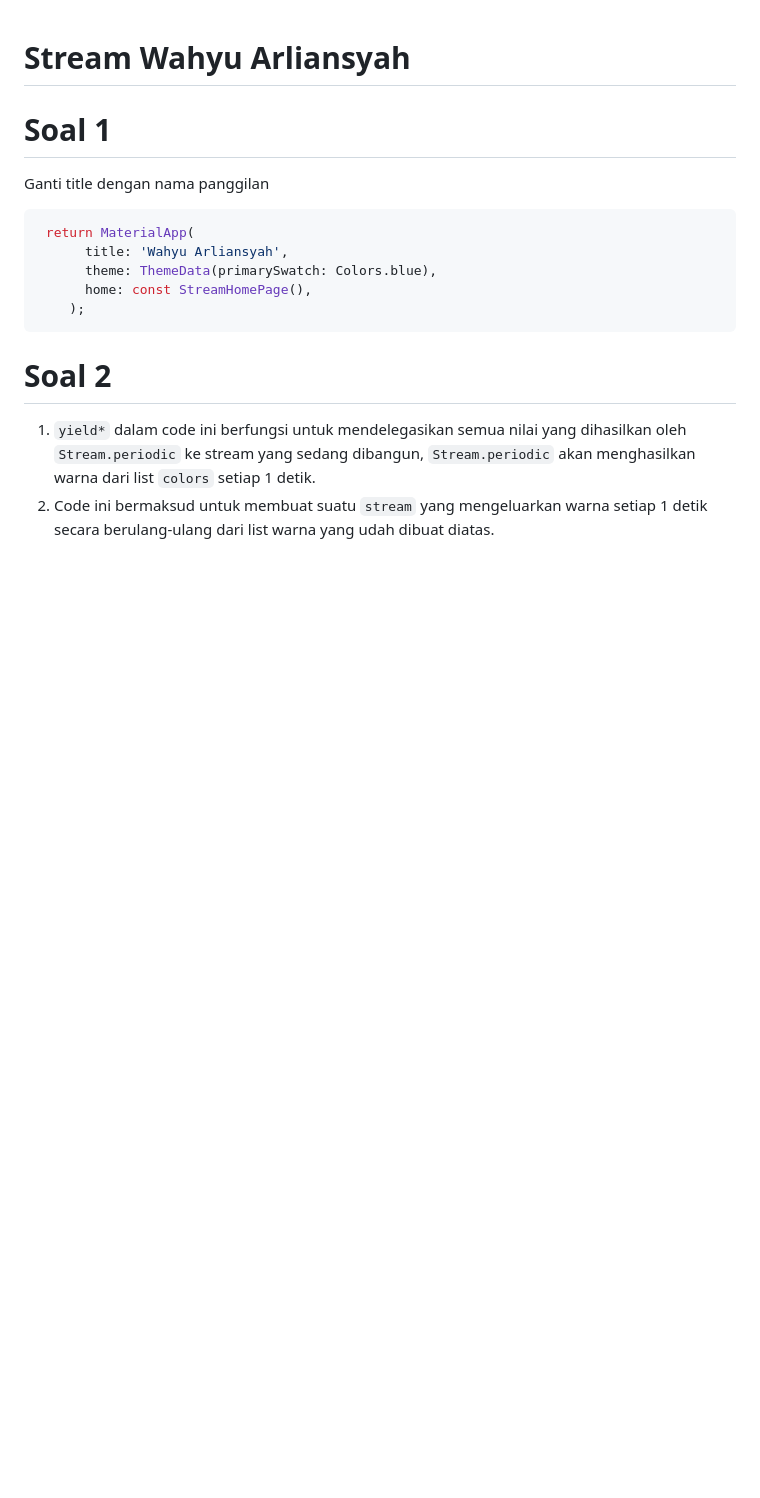
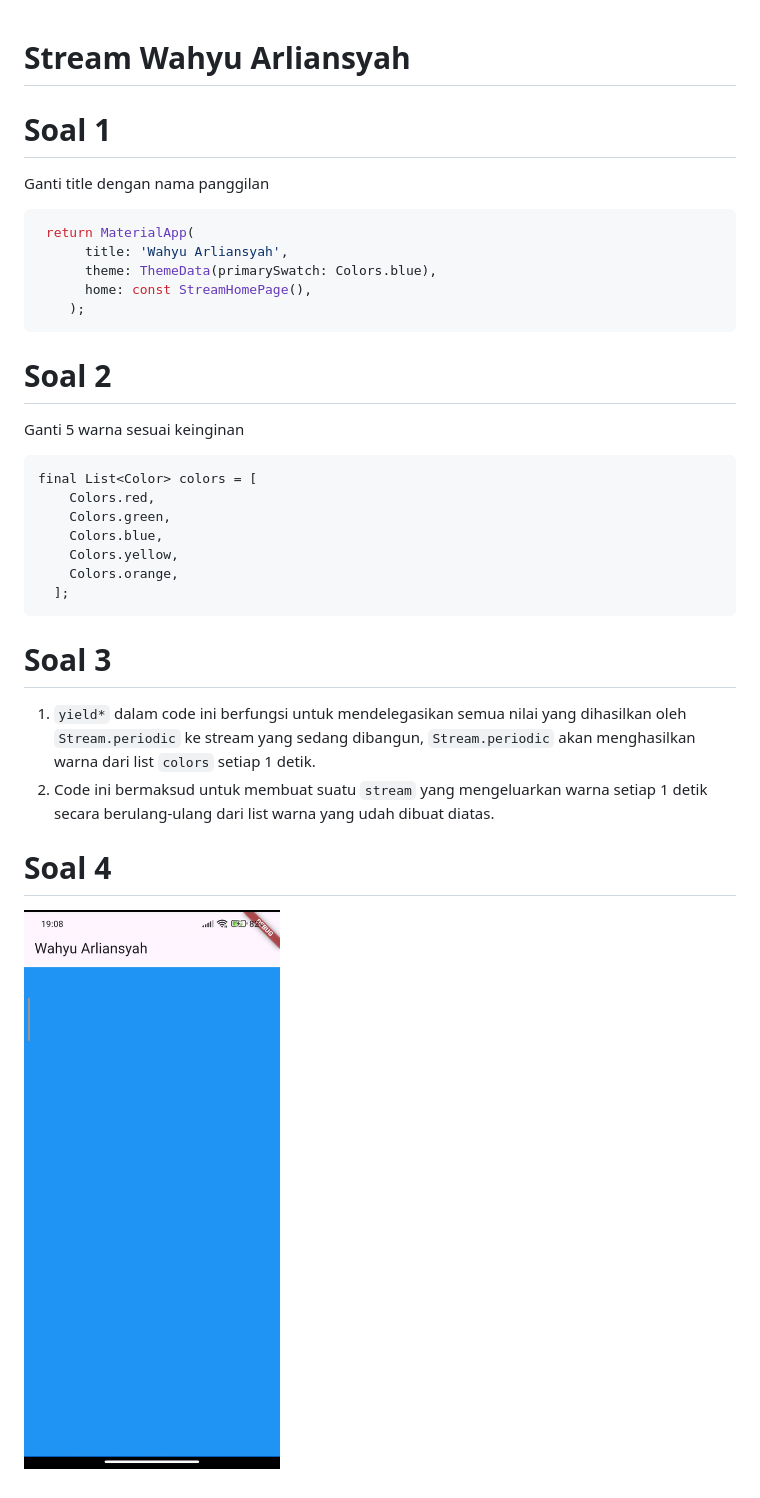
Before and after one commit to WahyuArliansyah/stream-name-flutter, a Markdown page: README.md, the part around the change. GitHub-like rendering; pictures changed too: images/gif1.gif (added); blank space fills up the shorter version.

Commit message:
P1: Jawaban Soal 2 dan 4(Soal 2 lupa ditulis)

````diff
--- a/README.md
+++ b/README.md
@@ -14,5 +14,23 @@ Ganti title dengan nama panggilan
 
 # Soal 2
 
+Ganti 5 warna sesuai keinginan
+
+```Dart
+final List<Color> colors = [
+    Colors.red,
+    Colors.green,
+    Colors.blue,
+    Colors.yellow,
+    Colors.orange,
+  ];
+```
+
+# Soal 3
+
 1. `yield*` dalam code ini berfungsi untuk mendelegasikan semua nilai yang dihasilkan oleh `Stream.periodic` ke stream yang sedang dibangun, `Stream.periodic` akan menghasilkan warna dari list `colors` setiap 1 detik.
 2. Code ini bermaksud untuk membuat suatu `stream` yang mengeluarkan warna setiap 1 detik secara berulang-ulang dari list warna yang udah dibuat diatas.
+
+# Soal 4
+
+![Soal3](images/gif1.gif)
````
Also changed, not shown: 1 other file.
